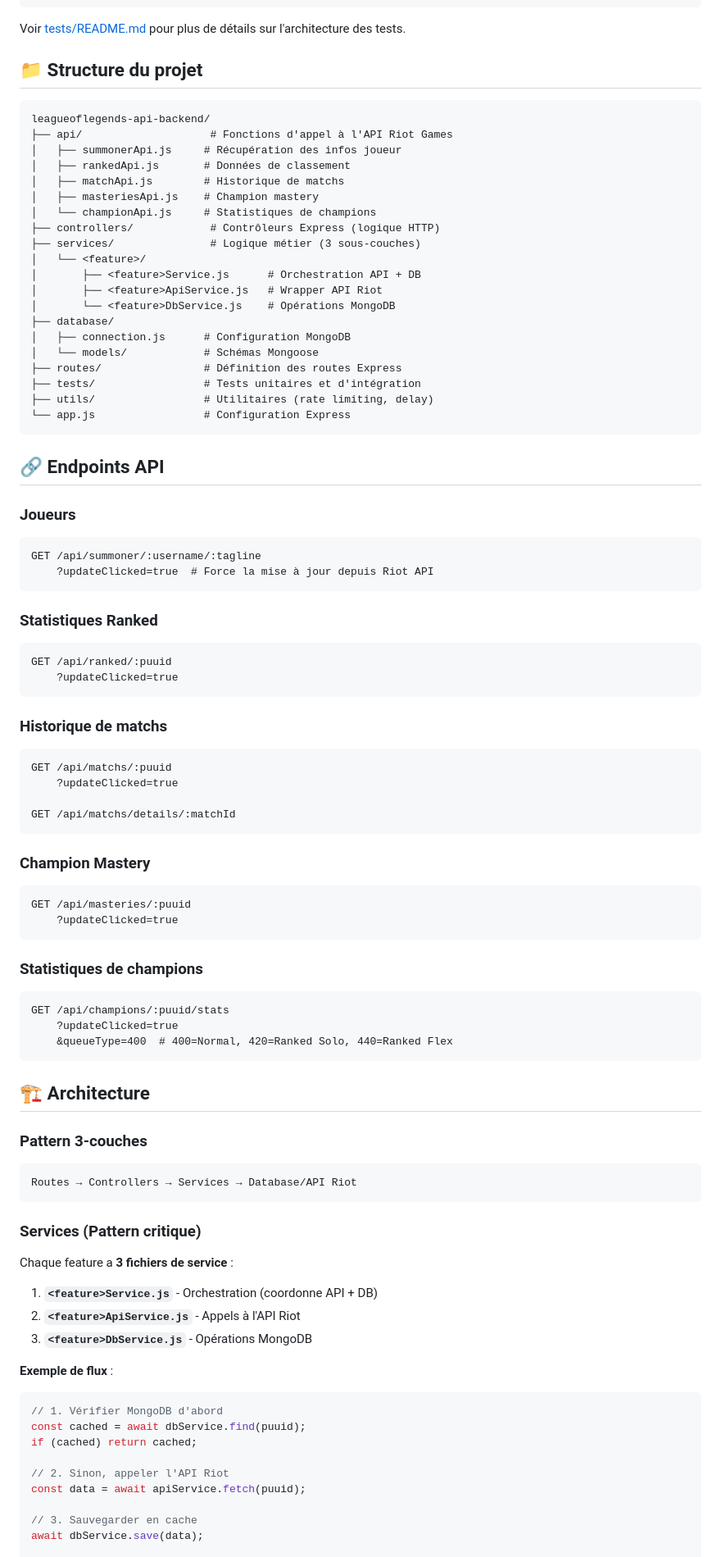
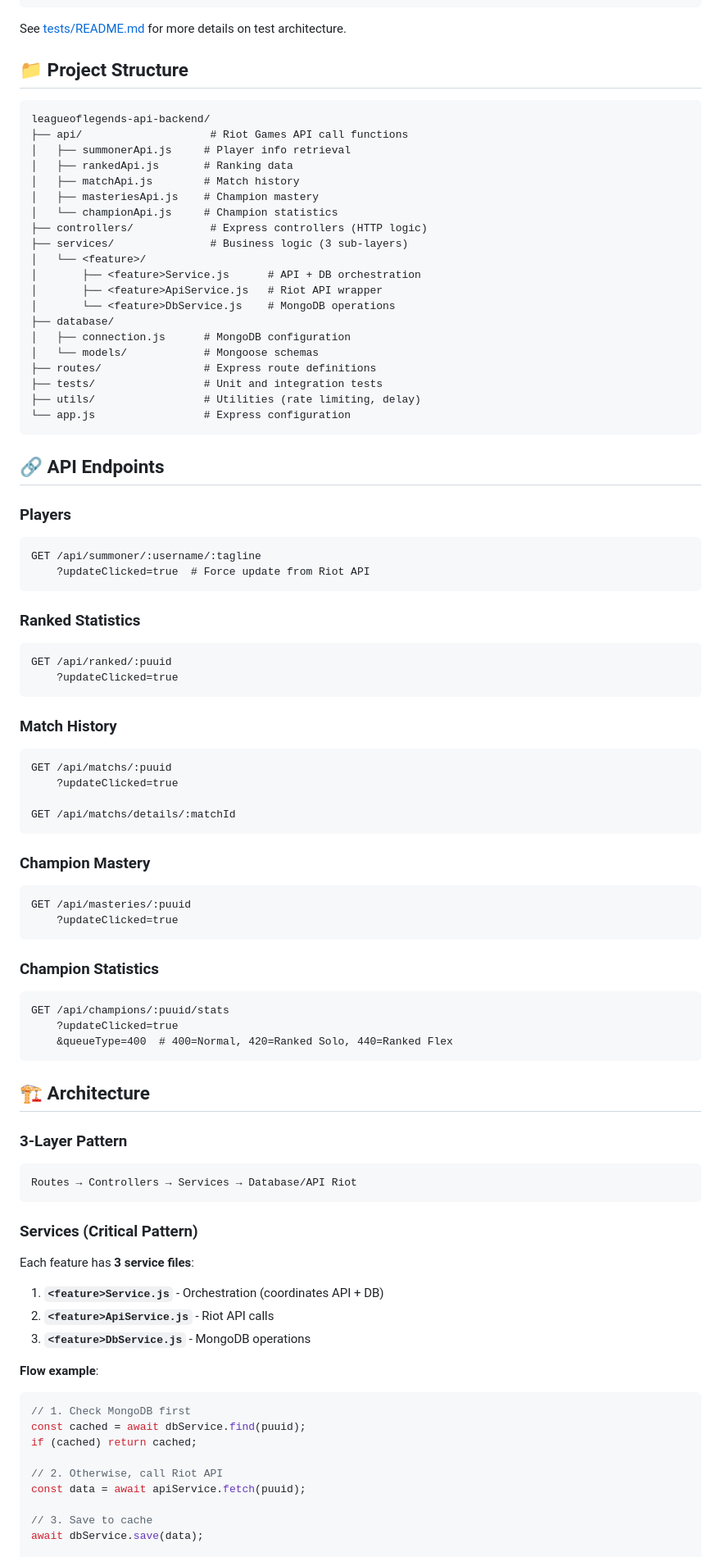
Before and after one commit to MatteoPiselli/leagueoflegends-api-backend, a Markdown page: README.md, the part around the change printed below. Shown: that part at 82% size. GitHub-like rendering.

Commit message:
docs: traduire le README.md en anglais

````diff
--- a/README.md
+++ b/README.md
@@ -85,50 +84,50 @@ yarn test summonerApi
 yarn test --coverage
 ```
 
-Voir [tests/README.md](./tests/README.md) pour plus de détails sur l'architecture des tests.
+See [tests/README.md](./tests/README.md) for more details on test architecture.
 
-## 📁 Structure du projet
+## 📁 Project Structure
 
 ```
 leagueoflegends-api-backend/
-├── api/                    # Fonctions d'appel à l'API Riot Games
-│   ├── summonerApi.js     # Récupération des infos joueur
-│   ├── rankedApi.js       # Données de classement
-│   ├── matchApi.js        # Historique de matchs
+├── api/                    # Riot Games API call functions
+│   ├── summonerApi.js     # Player info retrieval
+│   ├── rankedApi.js       # Ranking data
+│   ├── matchApi.js        # Match history
 │   ├── masteriesApi.js    # Champion mastery
-│   └── championApi.js     # Statistiques de champions
-├── controllers/            # Contrôleurs Express (logique HTTP)
-├── services/               # Logique métier (3 sous-couches)
+│   └── championApi.js     # Champion statistics
+├── controllers/            # Express controllers (HTTP logic)
+├── services/               # Business logic (3 sub-layers)
 │   └── <feature>/
-│       ├── <feature>Service.js      # Orchestration API + DB
-│       ├── <feature>ApiService.js   # Wrapper API Riot
-│       └── <feature>DbService.js    # Opérations MongoDB
+│       ├── <feature>Service.js      # API + DB orchestration
+│       ├── <feature>ApiService.js   # Riot API wrapper
+│       └── <feature>DbService.js    # MongoDB operations
 ├── database/
-│   ├── connection.js      # Configuration MongoDB
-│   └── models/            # Schémas Mongoose
-├── routes/                # Définition des routes Express
-├── tests/                 # Tests unitaires et d'intégration
-├── utils/                 # Utilitaires (rate limiting, delay)
-└── app.js                 # Configuration Express
+│   ├── connection.js      # MongoDB configuration
+│   └── models/            # Mongoose schemas
+├── routes/                # Express route definitions
+├── tests/                 # Unit and integration tests
+├── utils/                 # Utilities (rate limiting, delay)
+└── app.js                 # Express configuration
 ```
 
-## 🔗 Endpoints API
+## 🔗 API Endpoints
 
-### Joueurs
+### Players
 
 ```
 GET /api/summoner/:username/:tagline
-    ?updateClicked=true  # Force la mise à jour depuis Riot API
+    ?updateClicked=true  # Force update from Riot API
 ```
 
-### Statistiques Ranked
+### Ranked Statistics
 
 ```
 GET /api/ranked/:puuid
     ?updateClicked=true
 ```
 
-### Historique de matchs
+### Match History
 
 ```
 GET /api/matchs/:puuid
@@ -144,7 +143,7 @@ GET /api/masteries/:puuid
     ?updateClicked=true
 ```
 
-### Statistiques de champions
+### Champion Statistics
 
 ```
 GET /api/champions/:puuid/stats
@@ -154,30 +153,30 @@ GET /api/champions/:puuid/stats
 
 ## 🏗️ Architecture
 
-### Pattern 3-couches
+### 3-Layer Pattern
 
 ```
 Routes → Controllers → Services → Database/API Riot
 ```
 
-### Services (Pattern critique)
+### Services (Critical Pattern)
 
-Chaque feature a **3 fichiers de service** :
+Each feature has **3 service files**:
 
-1. **`<feature>Service.js`** - Orchestration (coordonne API + DB)
-2. **`<feature>ApiService.js`** - Appels à l'API Riot
-3. **`<feature>DbService.js`** - Opérations MongoDB
+1. **`<feature>Service.js`** - Orchestration (coordinates API + DB)
+2. **`<feature>ApiService.js`** - Riot API calls
+3. **`<feature>DbService.js`** - MongoDB operations
 
-**Exemple de flux** :
+**Flow example**:
 
 ```javascript
-// 1. Vérifier MongoDB d'abord
+// 1. Check MongoDB first
 const cached = await dbService.find(puuid);
 if (cached) return cached;
 
-// 2. Sinon, appeler l'API Riot
+// 2. Otherwise, call Riot API
 const data = await apiService.fetch(puuid);
 
-// 3. Sauvegarder en cache
+// 3. Save to cache
 await dbService.save(data);
 
````
Also changed, not shown: other parts of README.md (+59 -60 lines).
